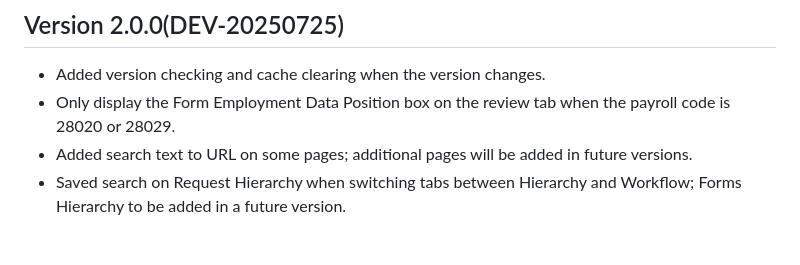
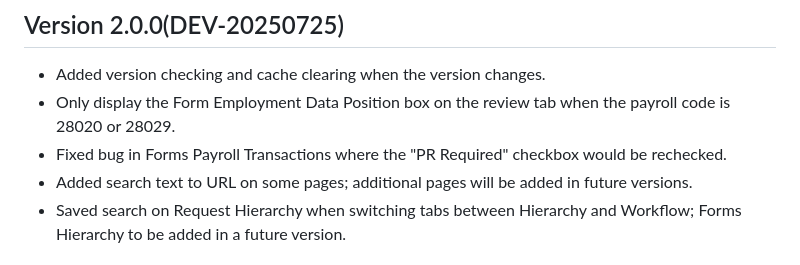
Before and after one commit to BinghamtonUniversity/hrforms2, a Markdown page: CHANGELOG.md, the part around the change. GitHub-like rendering.

Commit message:
Added missing change to the changelog

```diff
--- a/CHANGELOG.md
+++ b/CHANGELOG.md
@@ -3,6 +3,7 @@
 ## Version 2.0.0(DEV-20250725)
   * Added version checking and cache clearing when the version changes.
   * Only display the Form Employment Data Position box on the review tab when the payroll code is 28020 or 28029.
+  * Fixed bug in Forms Payroll Transactions where the "PR Required" checkbox would be rechecked.
   * Added search text to URL on some pages; additional pages will be added in future versions.
   * Saved search on Request Hierarchy when switching tabs between Hierarchy and Workflow; Forms Hierarchy to be added in a future version.
 
```
Also changed, not shown: dist/htdocs/CHANGELOG.md (+1 -0 lines).
